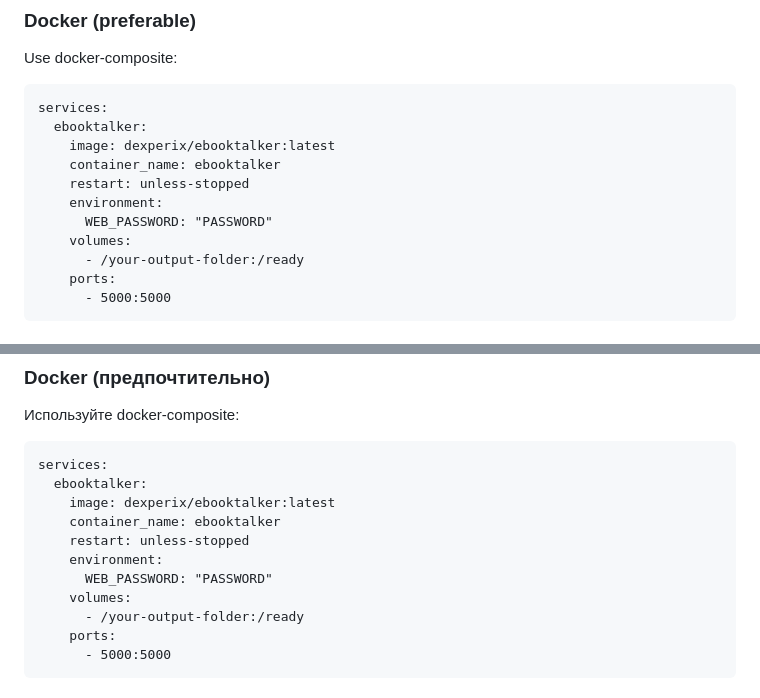
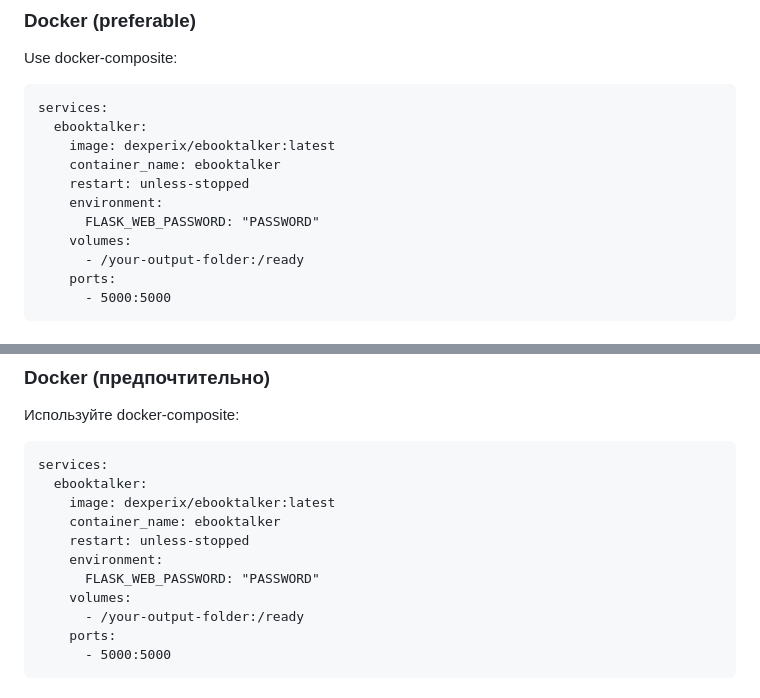
Before and after one commit to DeXP/EbookTalker, a Markdown page: README.md, 2 parts joined by grey strips. Drawn GitHub-style.

Commit message:
Update README.md
Fix docker password variable name.

```diff
--- a/README.md
+++ b/README.md
@@ -42,7 +42,7 @@ services:
     container_name: ebooktalker
     restart: unless-stopped
     environment:
-      WEB_PASSWORD: "PASSWORD"
+      FLASK_WEB_PASSWORD: "PASSWORD"
     volumes:
       - /your-output-folder:/ready
     ports:
@@ -120,7 +120,7 @@ services:
     container_name: ebooktalker
     restart: unless-stopped
     environment:
-      WEB_PASSWORD: "PASSWORD"
+      FLASK_WEB_PASSWORD: "PASSWORD"
     volumes:
       - /your-output-folder:/ready
     ports:
```
